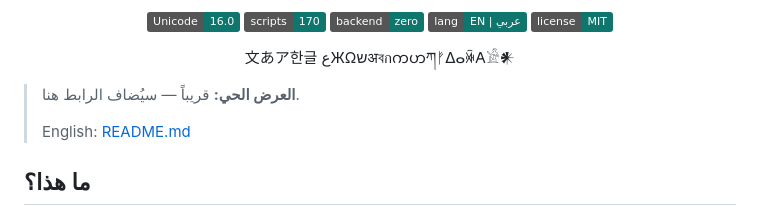
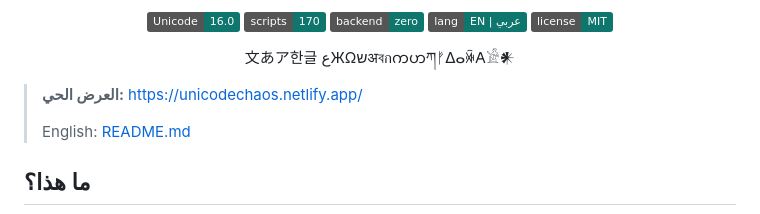
Before and after one commit to allayth-alsaaid/unicodechaos, a Markdown page: README.ar.md, the part around the change. Rendered like a GitHub page; badges without logos.

Commit message:
Add live demo URL (Netlify) to README and README.ar.md

```diff
--- a/README.ar.md
+++ b/README.ar.md
@@ -12,7 +12,7 @@
   <p>文あア한글 عЖΩשअবกကဟཀᚠᐃⴰꋅ𐌀𓀀𒀭</p>
 </div>
 
-> **العرض الحي:** قريباً — سيُضاف الرابط هنا.
+> **العرض الحي:** https://unicodechaos.netlify.app/
 >
 > English: [README.md](README.md)
 
```
Also changed, not shown: README.md (+1 -1 lines).
